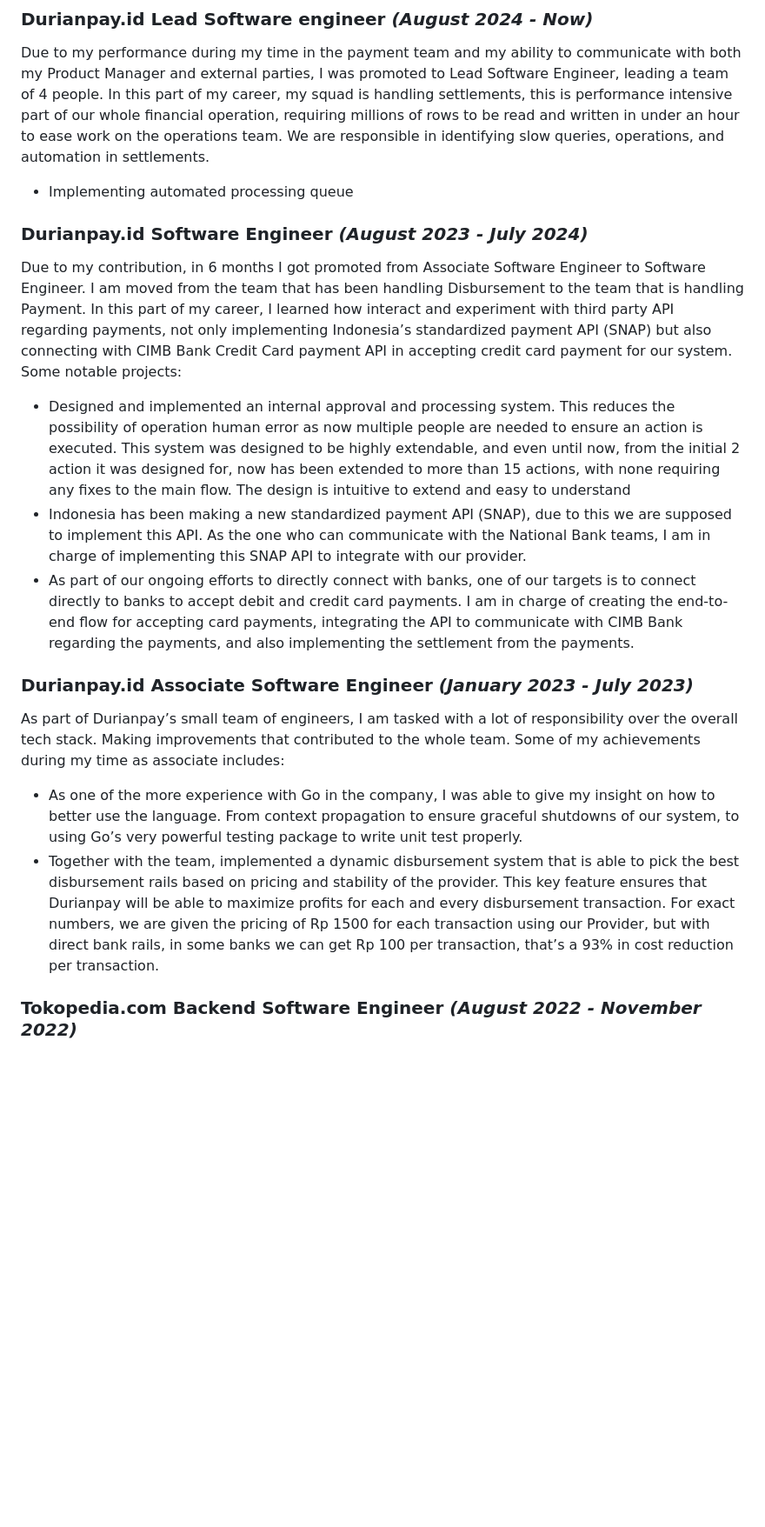
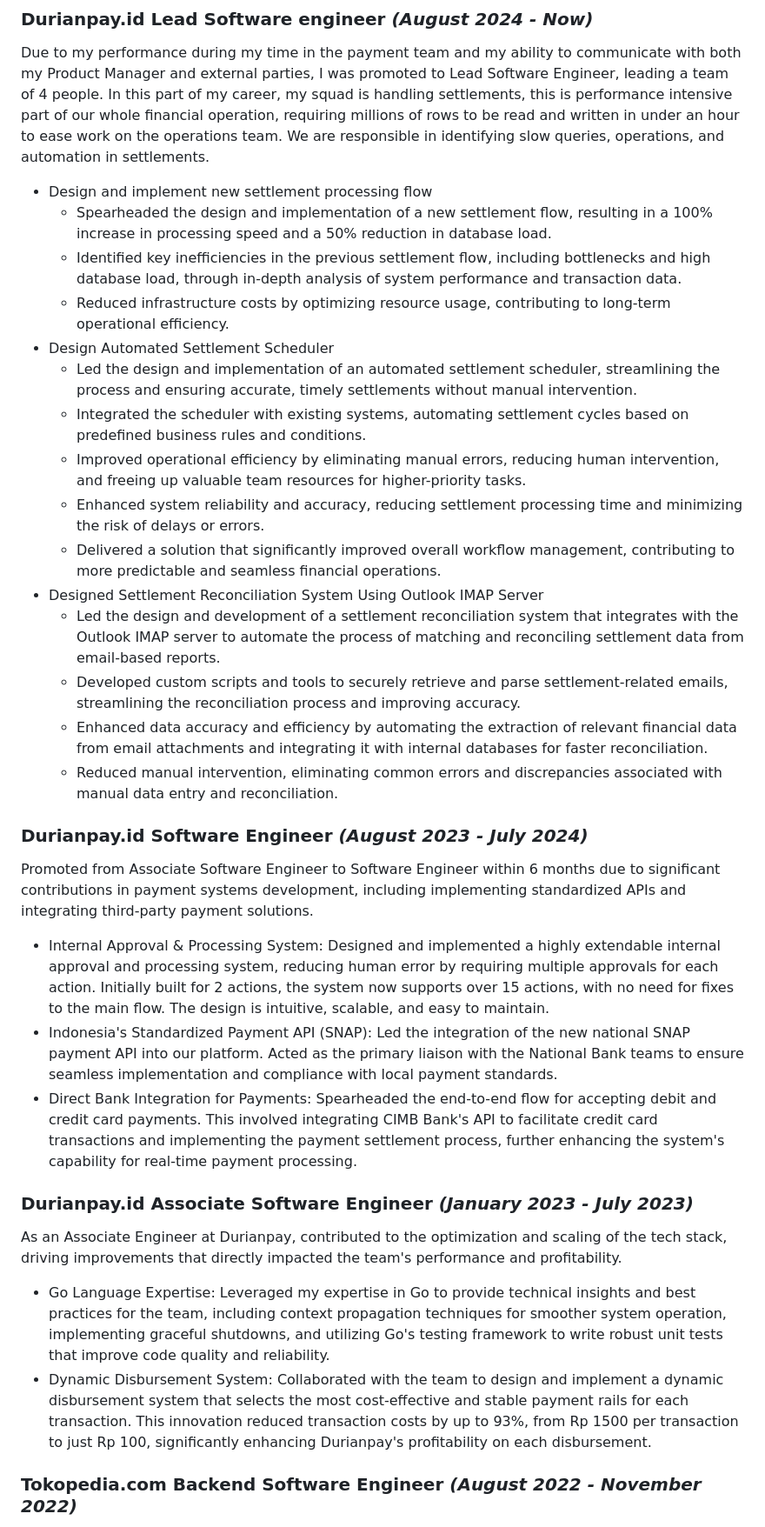
Before and after one commit to IktaS/sandbox-porto, a Markdown page: scripts/cv.md, the part around the change printed below. Shown: that part at 87% size. Rendered like a GitHub page; blank space fills up the shorter version.

Commit message:
update cv

```diff
--- a/scripts/cv.md
+++ b/scripts/cv.md
@@ -11,14 +11,28 @@
 ## Experience
 ### Durianpay.id Lead Software engineer *(August 2024 - Now)*
 Due to my performance during my time in the payment team and my ability to communicate with both my Product Manager and external parties, I was promoted to Lead Software Engineer, leading a team of 4 people. In this part of my career, my squad is handling settlements, this is performance intensive part of our whole financial operation, requiring millions of rows to be read and written in under an hour to ease work on the operations team. We are responsible in identifying slow queries, operations, and automation in settlements.
-*  Implementing automated processing queue
+* Design and implement new settlement processing flow
+    - Spearheaded the design and implementation of a new settlement flow, resulting in a 100% increase in processing speed and a 50% reduction in database load.
+    - Identified key inefficiencies in the previous settlement flow, including bottlenecks and high database load, through in-depth analysis of system performance and transaction data.
+    - Reduced infrastructure costs by optimizing resource usage, contributing to long-term operational efficiency.
+* Design Automated Settlement Scheduler
+    - Led the design and implementation of an automated settlement scheduler, streamlining the process and ensuring accurate, timely settlements without manual intervention.
+    - Integrated the scheduler with existing systems, automating settlement cycles based on predefined business rules and conditions.
+    - Improved operational efficiency by eliminating manual errors, reducing human intervention, and freeing up valuable team resources for higher-priority tasks.
+    - Enhanced system reliability and accuracy, reducing settlement processing time and minimizing the risk of delays or errors.
+    - Delivered a solution that significantly improved overall workflow management, contributing to more predictable and seamless financial operations.
+* Designed Settlement Reconciliation System Using Outlook IMAP Server
+    - Led the design and development of a settlement reconciliation system that integrates with the Outlook IMAP server to automate the process of matching and reconciling settlement data from email-based reports.
+    - Developed custom scripts and tools to securely retrieve and parse settlement-related emails, streamlining the reconciliation process and improving accuracy.
+    - Enhanced data accuracy and efficiency by automating the extraction of relevant financial data from email attachments and integrating it with internal databases for faster reconciliation.
+    - Reduced manual intervention, eliminating common errors and discrepancies associated with manual data entry and reconciliation.
 ### Durianpay.id Software Engineer *(August 2023 - July 2024)*
-Due to my contribution, in 6 months I got promoted from Associate Software Engineer to Software Engineer. I am moved from the team that has been handling Disbursement to the team that is handling Payment. In this part of my career, I learned how interact and experiment with third party API regarding payments, not only implementing Indonesia’s standardized payment API (SNAP) but also connecting with CIMB Bank Credit Card payment API in accepting credit card payment for our system. Some notable projects:
-* Designed and implemented an internal approval and processing system. This reduces the possibility of operation human error as now multiple people are needed to ensure an action is executed. This system was designed to be highly extendable, and even until now, from the initial 2 action it was designed for, now has been extended to more than 15 actions, with none requiring any fixes to the main flow. The design is intuitive to extend and easy to understand
-* Indonesia has been making a new standardized payment API (SNAP), due to this we are supposed to implement this API. As the one who can communicate with the National Bank teams, I am in charge of implementing this SNAP API to integrate with our provider.
-* As part of our ongoing efforts to directly connect with banks, one of our targets is to connect directly to banks to accept debit and credit card payments. I am in charge of creating the end-to-end flow for accepting card payments, integrating the API to communicate with CIMB Bank regarding the payments, and also implementing the settlement from the payments.
+Promoted from Associate Software Engineer to Software Engineer within 6 months due to significant contributions in payment systems development, including implementing standardized APIs and integrating third-party payment solutions.
+* Internal Approval & Processing System: Designed and implemented a highly extendable internal approval and processing system, reducing human error by requiring multiple approvals for each action. Initially built for 2 actions, the system now supports over 15 actions, with no need for fixes to the main flow. The design is intuitive, scalable, and easy to maintain.
+* Indonesia's Standardized Payment API (SNAP): Led the integration of the new national SNAP payment API into our platform. Acted as the primary liaison with the National Bank teams to ensure seamless implementation and compliance with local payment standards.
+* Direct Bank Integration for Payments: Spearheaded the end-to-end flow for accepting debit and credit card payments. This involved integrating CIMB Bank's API to facilitate credit card transactions and implementing the payment settlement process, further enhancing the system's capability for real-time payment processing.
 ### Durianpay.id Associate Software Engineer *(January 2023 - July 2023)*
-As part of Durianpay’s small team of engineers, I am tasked with a lot of responsibility over the overall tech stack. Making improvements that contributed to the whole team. Some of my achievements during my time as associate includes:
-* As one of the more experience with Go in the company, I was able to give my insight on how to better use the language. From context propagation to ensure graceful shutdowns of our system, to using Go’s very powerful testing package to write unit test properly.
-*  Together with the team, implemented a dynamic disbursement system that is able to pick the best disbursement rails based on pricing and stability of the provider. This key feature ensures that Durianpay will be able to maximize profits for each and every disbursement transaction. For exact numbers, we are given the pricing of Rp 1500 for each transaction using our Provider, but with direct bank rails, in some banks we can get Rp 100 per transaction, that’s a 93% in cost reduction per transaction.
+As an Associate Engineer at Durianpay, contributed to the optimization and scaling of the tech stack, driving improvements that directly impacted the team's performance and profitability.
+* Go Language Expertise: Leveraged my expertise in Go to provide technical insights and best practices for the team, including context propagation techniques for smoother system operation, implementing graceful shutdowns, and utilizing Go's testing framework to write robust unit tests that improve code quality and reliability.
+* Dynamic Disbursement System: Collaborated with the team to design and implement a dynamic disbursement system that selects the most cost-effective and stable payment rails for each transaction. This innovation reduced transaction costs by up to 93%, from Rp 1500 per transaction to just Rp 100, significantly enhancing Durianpay's profitability on each disbursement.
 ### Tokopedia.com Backend Software Engineer *(August 2022 - November 2022)*
```
Also changed, not shown: other parts of scripts/cv.md (+3 -3 lines).
